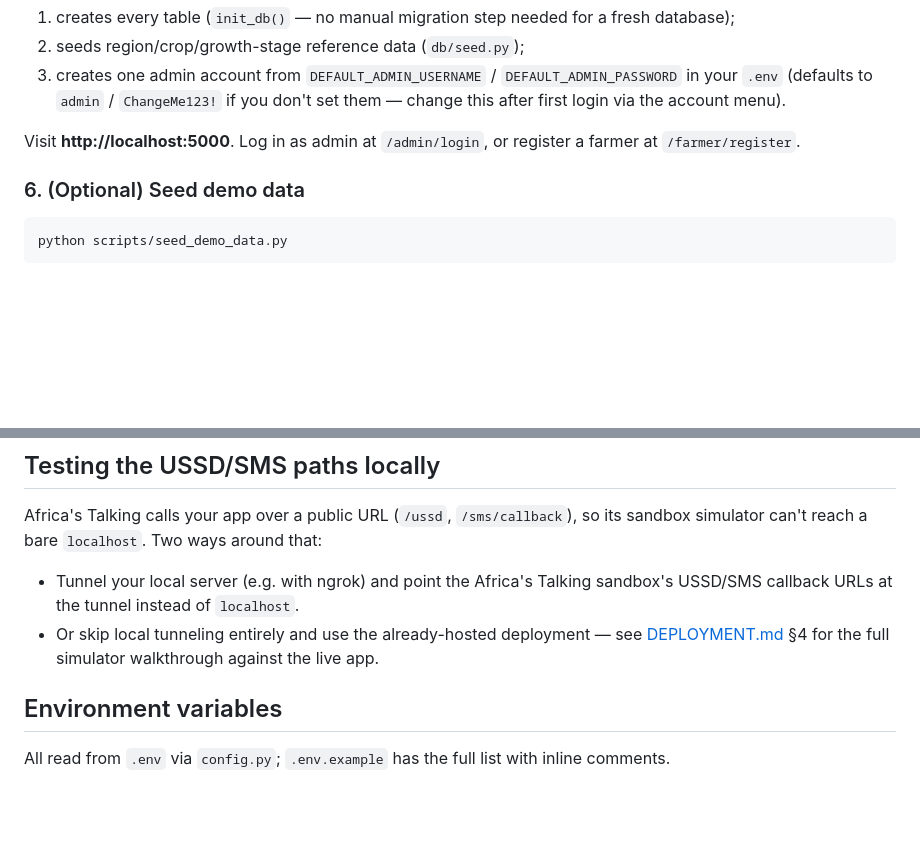
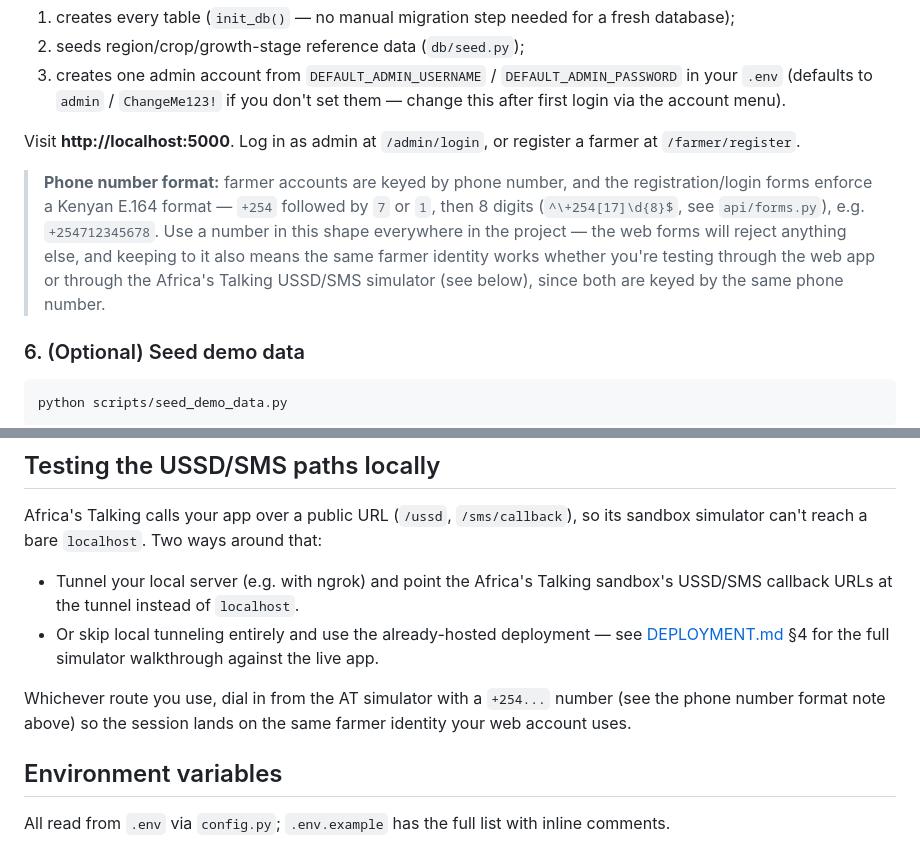
Before and after one commit to Mich-O/smart_kilimo, a Markdown page: README.md, 2 parts joined by grey strips. Drawn GitHub-style; blank space fills up the shorter version.

Commit message:
Additional info; Kenyan phone numbers

````diff
--- a/README.md
+++ b/README.md
@@ -124,6 +124,15 @@ On first boot this automatically:
 Visit **http://localhost:5000**. Log in as admin at `/admin/login`, or
 register a farmer at `/farmer/register`.
 
+> **Phone number format:** farmer accounts are keyed by phone number, and
+> the registration/login forms enforce a Kenyan E.164 format —
+> `+254` followed by `7` or `1`, then 8 digits (`^\+254[17]\d{8}$`, see
+> `api/forms.py`), e.g. `+254712345678`. Use a number in this shape
+> everywhere in the project — the web forms will reject anything else, and
+> keeping to it also means the same farmer identity works whether you're
+> testing through the web app or through the Africa's Talking USSD/SMS
+> simulator (see below), since both are keyed by the same phone number.
+
 ### 6. (Optional) Seed demo data
 
 ```bash
@@ -172,6 +181,10 @@ Two ways around that:
 - Or skip local tunneling entirely and use the already-hosted deployment —
   see [DEPLOYMENT.md](DEPLOYMENT.md) §4 for the full simulator walkthrough
   against the live app.
+
+Whichever route you use, dial in from the AT simulator with a `+254...`
+number (see the phone number format note above) so the session lands on
+the same farmer identity your web account uses.
 
 ## Environment variables
 
````
Also changed, not shown: DEPLOYMENT.md (+7 -1 lines).
